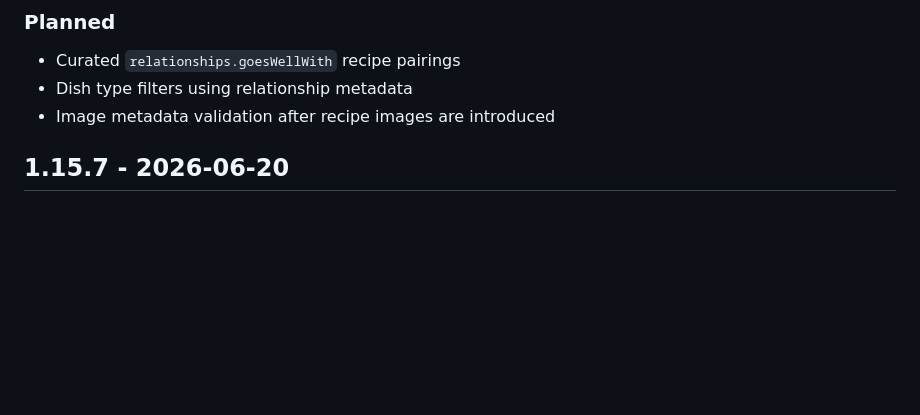
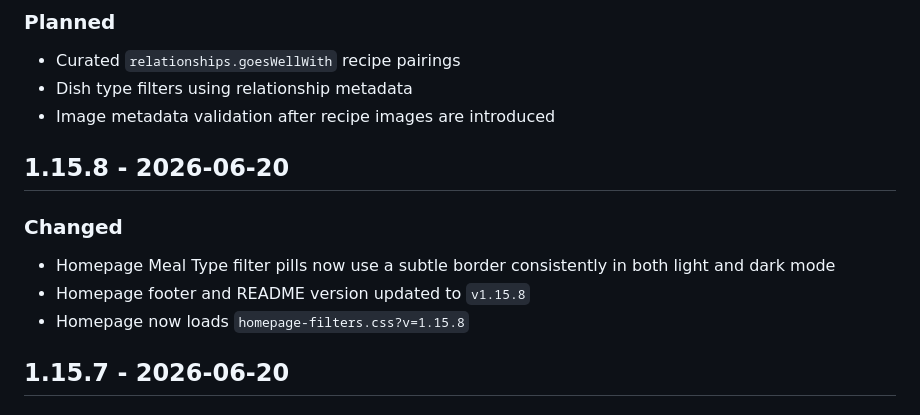
Before and after one commit to 2HarshaRaj/shukudu-kitchen, a Markdown page: CHANGELOG.md, the part around the change. Rendered like a GitHub page; blank space fills up the shorter version.

Commit message:
Record meal filter border consistency

```diff
--- a/CHANGELOG.md
+++ b/CHANGELOG.md
@@ -28,6 +28,14 @@ Major.Minor.Patch
 - Curated `relationships.goesWellWith` recipe pairings
 - Dish type filters using relationship metadata
 - Image metadata validation after recipe images are introduced
+
+## 1.15.8 - 2026-06-20
+
+### Changed
+
+- Homepage Meal Type filter pills now use a subtle border consistently in both light and dark mode
+- Homepage footer and README version updated to `v1.15.8`
+- Homepage now loads `homepage-filters.css?v=1.15.8`
 
 ## 1.15.7 - 2026-06-20
 
```
